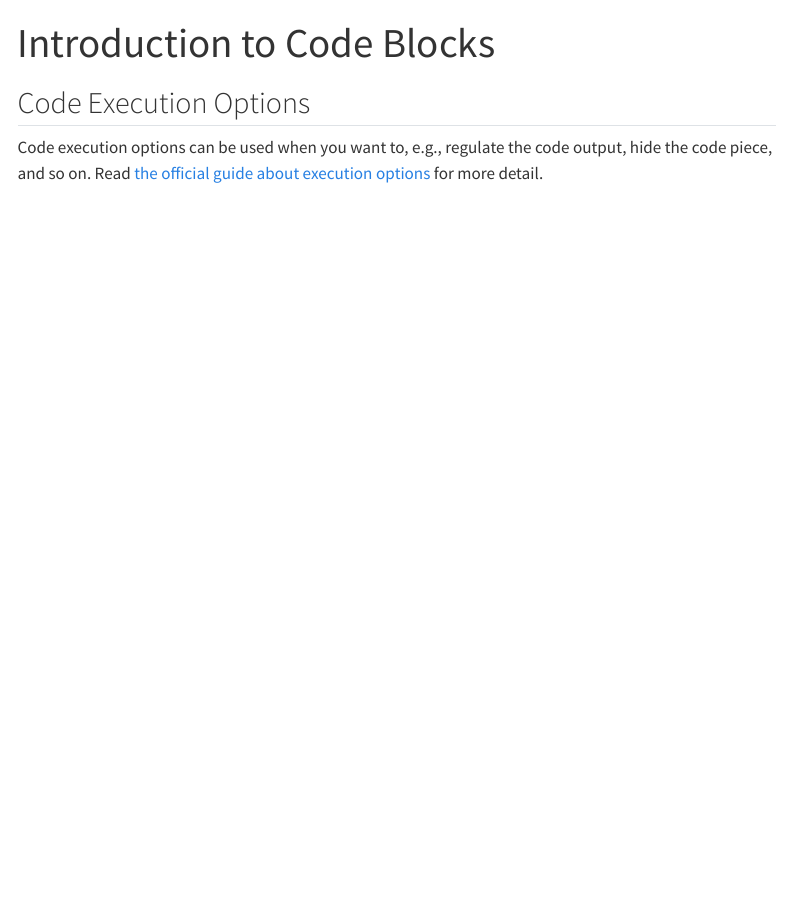
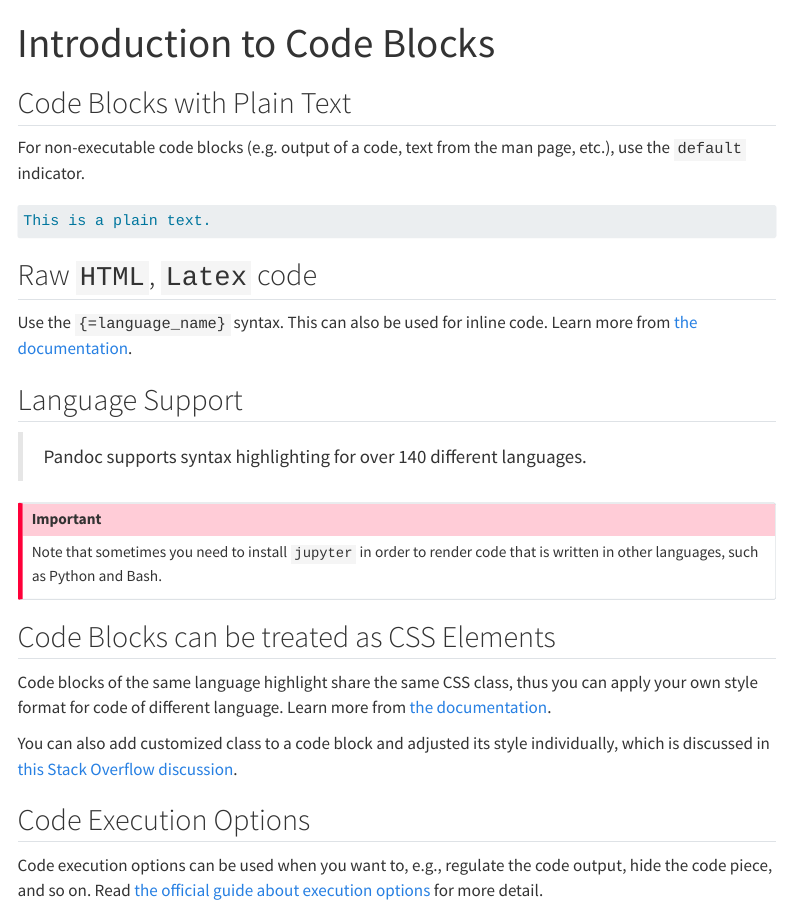
Before and after one commit to yuchen-xue/Learn-R-Quarto, a Quarto document (content/quarto-topics/code-block.qmd): the page in a window 1100 px wide, from its top. Rendered offline with R 4.5, knitr and Pandoc in place of Quarto, with nearby package versions; menus at the side of the page are left out.

Commit message:
Add language support and related content into `code-block.qmd`

````diff
--- a/content/quarto-topics/code-block.qmd
+++ b/content/quarto-topics/code-block.qmd
@@ -2,6 +2,32 @@
 title: "Introduction to Code Blocks"
 description: "This is my reading note about features of code blocks in Quarto."
 ---
+
+## Code Blocks with Plain Text
+
+For non-executable code blocks (e.g. output of a code, text from the man page, etc.), use the `default` indicator.
+
+```default
+This is a plain text.
+```
+
+## Raw `HTML`, `Latex` code
+
+Use the `{=language_name}` syntax. This can also be used for inline code. Learn more from [the documentation](https://quarto.org/docs/authoring/markdown-basics.html#raw-content).
+
+## Language Support
+
+> Pandoc supports syntax highlighting for over 140 different languages.
+
+::: {.callout-important}
+Note that sometimes you need to install `jupyter` in order to render code that is written in other languages, such as Python and Bash.
+:::
+
+## Code Blocks can be treated as CSS Elements
+
+Code blocks of the same language highlight share the same CSS class, thus you can apply your own style format for code of different language. Learn more from [the documentation](https://quarto.org/docs/authoring/markdown-basics.html#source-code).
+
+You can also add customized class to a code block and adjusted its style individually, which is discussed in [this Stack Overflow discussion](https://stackoverflow.com/a/74026889).
 
 ## Code Execution Options
 
````
